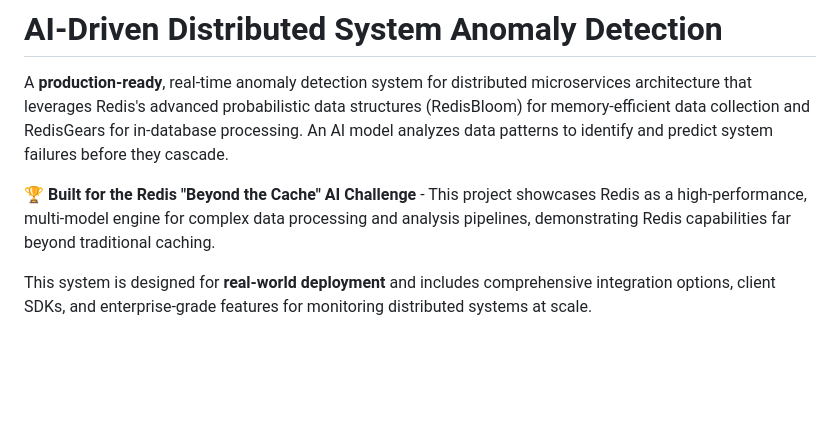
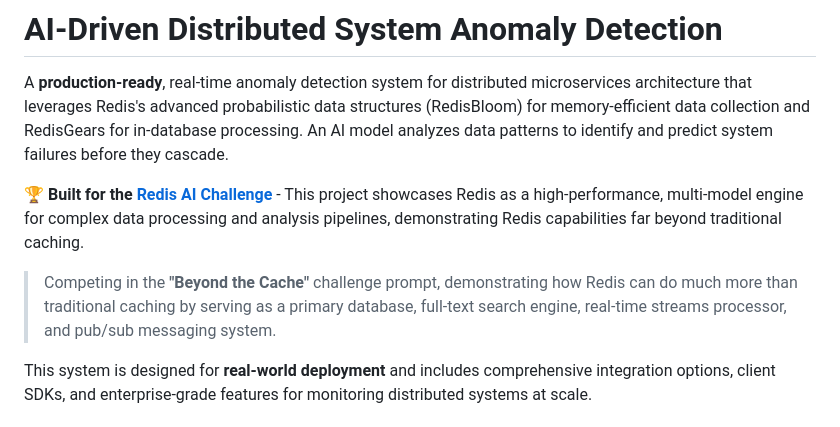
Before and after one commit to ntanwir10/AI-Anamoly-Detector, a Markdown page: README.md, the part around the change. Drawn GitHub-style; blank space fills up the shorter version.

```diff
--- a/README.md
+++ b/README.md
@@ -2,7 +2,9 @@
 
 A **production-ready**, real-time anomaly detection system for distributed microservices architecture that leverages Redis's advanced probabilistic data structures (RedisBloom) for memory-efficient data collection and RedisGears for in-database processing. An AI model analyzes data patterns to identify and predict system failures before they cascade.
 
-**🏆 Built for the Redis "Beyond the Cache" AI Challenge** - This project showcases Redis as a high-performance, multi-model engine for complex data processing and analysis pipelines, demonstrating Redis capabilities far beyond traditional caching.
+**🏆 Built for the [Redis AI Challenge](https://dev.to/challenges/redis-2025-07-23?)** - This project showcases Redis as a high-performance, multi-model engine for complex data processing and analysis pipelines, demonstrating Redis capabilities far beyond traditional caching.
+
+> Competing in the **"Beyond the Cache"** challenge prompt, demonstrating how Redis can do much more than traditional caching by serving as a primary database, full-text search engine, real-time streams processor, and pub/sub messaging system.
 
 This system is designed for **real-world deployment** and includes comprehensive integration options, client SDKs, and enterprise-grade features for monitoring distributed systems at scale.
 
```
